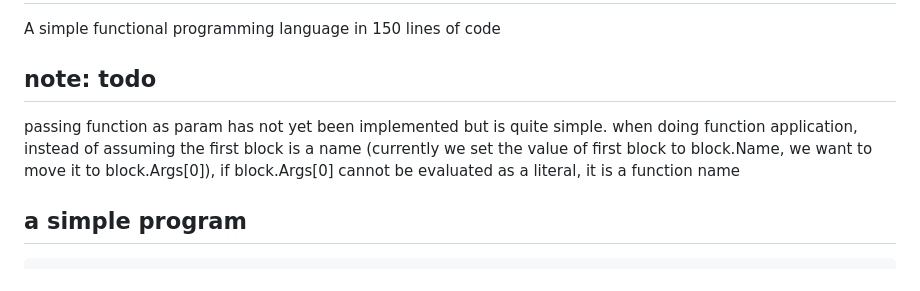
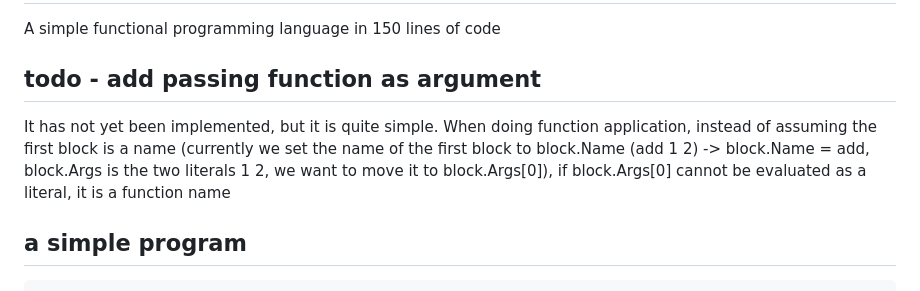
Before and after one commit to khanh101/fp, a Markdown page: README.md, the part around the change. Rendered like a GitHub page.

````diff
--- a/README.md
+++ b/README.md
@@ -3,9 +3,9 @@
 A simple functional programming language in 150 lines of code
 
 
-## note: todo
+## todo - add passing function as argument
 
-passing function as param has not yet been implemented but is quite simple. when doing function application, instead of assuming the first block is a name (currently we set the value of first block to block.Name, we want to move it to block.Args[0]), if block.Args[0] cannot be evaluated as a literal, it is a function name
+It has not yet been implemented, but it is quite simple. When doing function application, instead of assuming the first block is a name (currently we set the name of the first block to block.Name (add 1 2) -> block.Name = add, block.Args is the two literals 1 2, we want to move it to block.Args[0]), if block.Args[0] cannot be evaluated as a literal, it is a function name
 ## a simple program
 
 ```
````
